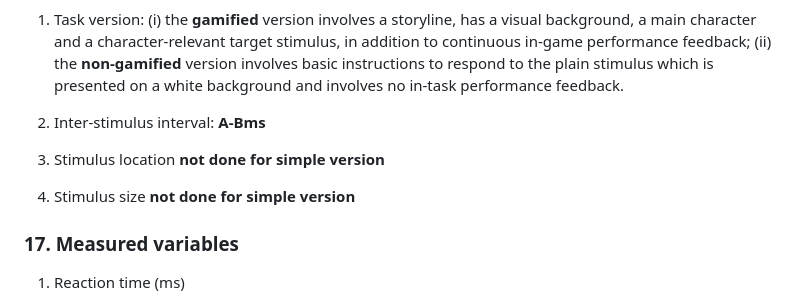
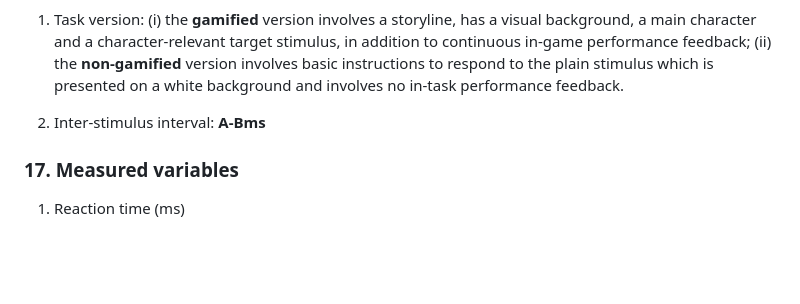
Before and after one commit to RealityBending/DoggoNogoValidation, a Markdown page: documents/preregistration.md, the part around the change. Rendered like a GitHub page; blank space fills up the shorter version.

Commit message:
changed manipulated vars

```diff
--- a/documents/preregistration.md
+++ b/documents/preregistration.md
@@ -164,10 +164,6 @@ More information: For any experimental manipulation, you should give a precise d
 
 2. Inter-stimulus interval: **A-Bms**
 
-3. Stimulus location **not done for simple version**
-
-4. Stimulus size **not done for simple version**
-
 ### 17. Measured variables
 
 <!--
```
